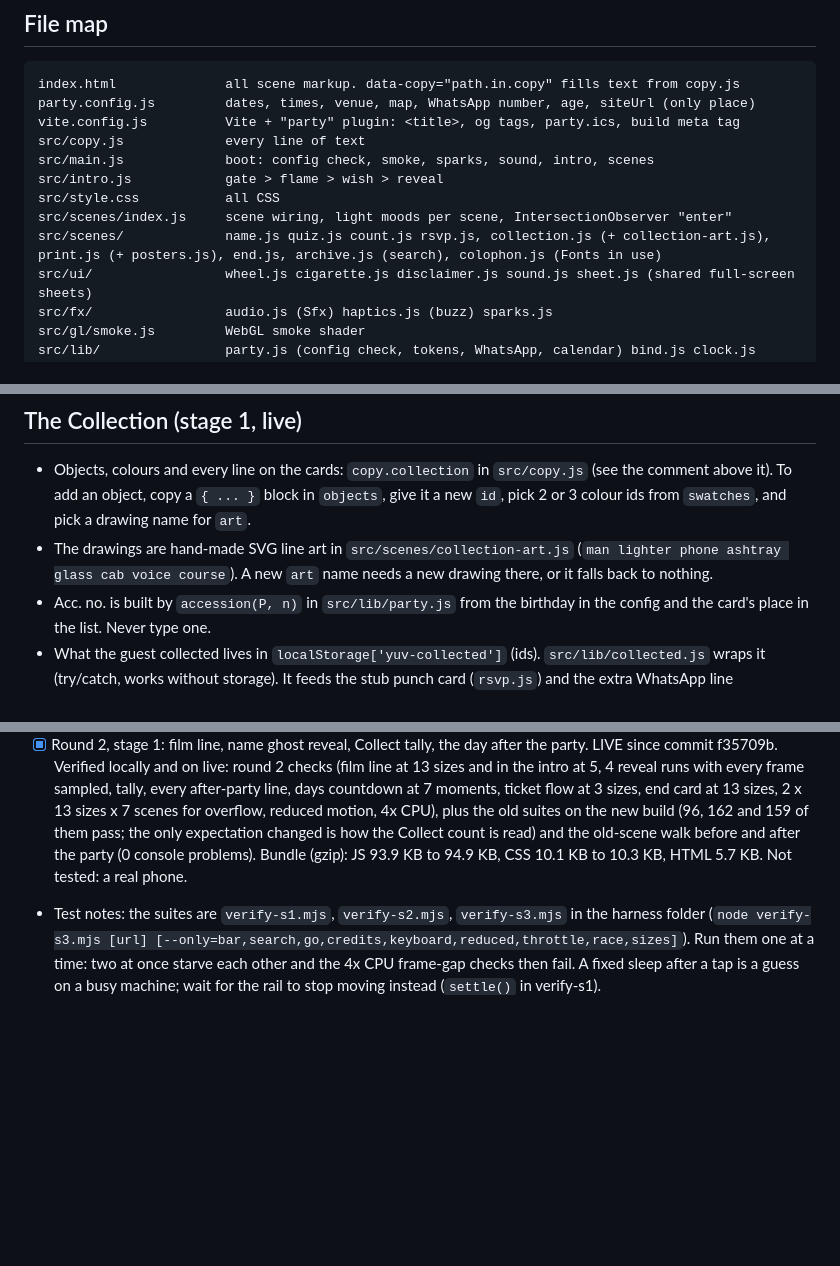
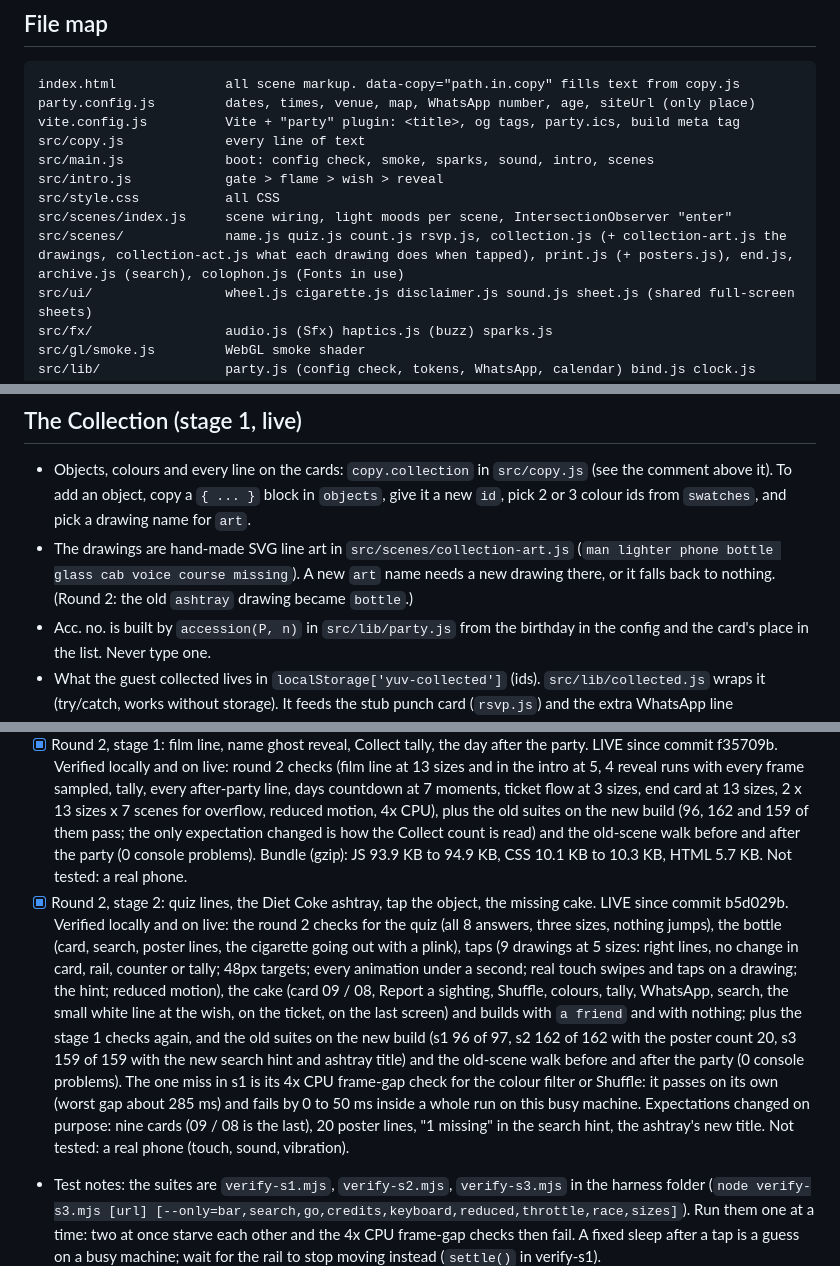
Before and after one commit to malay67/yvbirthday, a Markdown page: .kiro/steering/yuvraj-invite.md, 3 parts joined by grey strips. Rendered like a GitHub page; blank space fills up the shorter version.

Commit message:
Steering: round 2 stage 2 is live, how the cake joke and the tappable drawings work

```diff
--- a/.kiro/steering/yuvraj-invite.md
+++ b/.kiro/steering/yuvraj-invite.md
@@ -54,7 +54,7 @@ src/main.js             boot: config check, smoke, sparks, sound, intro, scenes
 src/intro.js            gate > flame > wish > reveal
 src/style.css           all CSS
 src/scenes/index.js     scene wiring, light moods per scene, IntersectionObserver "enter"
-src/scenes/             name.js quiz.js count.js rsvp.js, collection.js (+ collection-art.js), print.js (+ posters.js), end.js, archive.js (search), colophon.js (Fonts in use)
+src/scenes/             name.js quiz.js count.js rsvp.js, collection.js (+ collection-art.js the drawings, collection-act.js what each drawing does when tapped), print.js (+ posters.js), end.js, archive.js (search), colophon.js (Fonts in use)
 src/ui/                 wheel.js cigarette.js disclaimer.js sound.js sheet.js (shared full-screen sheets)
 src/fx/                 audio.js (Sfx) haptics.js (buzz) sparks.js
 src/gl/smoke.js         WebGL smoke shader
@@ -101,7 +101,7 @@ Old flows (wheel, flame, blow twice, reveal, every scene, all quiz answers, coun
 ## The Collection (stage 1, live)
 
 - Objects, colours and every line on the cards: `copy.collection` in `src/copy.js` (see the comment above it). To add an object, copy a `{ ... }` block in `objects`, give it a new `id`, pick 2 or 3 colour ids from `swatches`, and pick a drawing name for `art`.
-- The drawings are hand-made SVG line art in `src/scenes/collection-art.js` (`man lighter phone ashtray glass cab voice course`). A new `art` name needs a new drawing there, or it falls back to nothing.
+- The drawings are hand-made SVG line art in `src/scenes/collection-art.js` (`man lighter phone bottle glass cab voice course missing`). A new `art` name needs a new drawing there, or it falls back to nothing. (Round 2: the old `ashtray` drawing became `bottle`.)
 - Acc. no. is built by `accession(P, n)` in `src/lib/party.js` from the birthday in the config and the card's place in the list. Never type one.
 - What the guest collected lives in `localStorage['yuv-collected']` (ids). `src/lib/collected.js` wraps it (try/catch, works without storage). It feeds the stub punch card (`rsvp.js`) and the extra WhatsApp line (`whatsapp.collected` / `whatsapp.more` in copy.js, at most three names).
 - Rail = native sideways scroll-snap (`#colRail`), no library. Colour filter uses GSAP Flip, plus the `#tint` overlay. Reduced motion: no Flip, no hint nudge, tint toned down.
@@ -162,4 +171,5 @@ Update this after every stage so a new chat can pick up.
 - [x] Stage 2: Print room and end card. LIVE since commit 2a88846. Verified locally and on live: 162 checks (structure, 3 looks x 18 lines, own line and name, 40/24 caps, emoji and 34-letter word, share stub, canShare false, no share at all, refusal paths, fake keyboard 390x420 and an iPhone-style visual viewport, reduced motion, storage that throws, 4x CPU, end card and Light it again from a real intro, cigarette, 8 sizes) plus the stage 1 suite (95 of 96 on the new build, the one miss is the scene order that changed on purpose) and the old-scene walk. Contact sheets of all 54 posters were looked at. Bundle (gzip): JS 83.5 KB to 90.3 KB, CSS 8.6 KB to 9.5 KB, HTML 4.1 KB to 5.1 KB. Not tested: a real iPhone or a real Android share sheet (the share call is stubbed).
 - [x] Stage 3: search and Fonts in use. LIVE since commit f43f42c. Verified locally and on the live site: 159 checks for the new things (magnifier timing and position at 9 sizes, results and ranking, answers, no results, typed HTML stays text, going to a card or a room or the credits, a colour filter being cleared, keyboard up at 390x420 and an iPhone-style visual viewport, Escape and the Tab trap, reduced motion, 4x CPU, the peek hint racing a jump from the search at five different moments, the end card link and the credits sheet at 9 sizes), plus the stage 2 suite (162 of 162, it covers the sheet code that moved to `ui/sheet.js`), the stage 1 suite (96 of 96) and the old-scene walk (0 console problems). Bundle (gzip): JS 90.3 KB to 91.8 KB, CSS 9.5 KB to 9.9 KB, HTML 5.1 KB to 5.5 KB. Not tested: a real iPhone or Android keyboard and share sheet. Not built: photographs and scene room labels (see above).
 - [x] Round 2, stage 1: film line, name ghost reveal, Collect tally, the day after the party. LIVE since commit f35709b. Verified locally and on live: round 2 checks (film line at 13 sizes and in the intro at 5, 4 reveal runs with every frame sampled, tally, every after-party line, days countdown at 7 moments, ticket flow at 3 sizes, end card at 13 sizes, 2 x 13 sizes x 7 scenes for overflow, reduced motion, 4x CPU), plus the old suites on the new build (96, 162 and 159 of them pass; the only expectation changed is how the Collect count is read) and the old-scene walk before and after the party (0 console problems). Bundle (gzip): JS 93.9 KB to 94.9 KB, CSS 10.1 KB to 10.3 KB, HTML 5.7 KB. Not tested: a real phone.
+- [x] Round 2, stage 2: quiz lines, the Diet Coke ashtray, tap the object, the missing cake. LIVE since commit b5d029b. Verified locally and on live: the round 2 checks for the quiz (all 8 answers, three sizes, nothing jumps), the bottle (card, search, poster lines, the cigarette going out with a plink), taps (9 drawings at 5 sizes: right lines, no change in card, rail, counter or tally; 48px targets; every animation under a second; real touch swipes and taps on a drawing; the hint; reduced motion), the cake (card 09 / 08, Report a sighting, Shuffle, colours, tally, WhatsApp, search, the small white line at the wish, on the ticket, on the last screen) and builds with `a friend` and with nothing; plus the stage 1 checks again, and the old suites on the new build (s1 96 of 97, s2 162 of 162 with the poster count 20, s3 159 of 159 with the new search hint and ashtray title) and the old-scene walk before and after the party (0 console problems). The one miss in s1 is its 4x CPU frame-gap check for the colour filter or Shuffle: it passes on its own (worst gap about 285 ms) and fails by 0 to 50 ms inside a whole run on this busy machine. Expectations changed on purpose: nine cards (09 / 08 is the last), 20 poster lines, "1 missing" in the search hint, the ashtray's new title. Not tested: a real phone (touch, sound, vibration).
 - Test notes: the suites are `verify-s1.mjs`, `verify-s2.mjs`, `verify-s3.mjs` in the harness folder (`node verify-s3.mjs [url] [--only=bar,search,go,credits,keyboard,reduced,throttle,race,sizes]`). Run them one at a time: two at once starve each other and the 4x CPU frame-gap checks then fail. A fixed sleep after a tap is a guess on a busy machine; wait for the rail to stop moving instead (`settle()` in verify-s1).
```
Also changed, not shown: other parts of .kiro/steering/yuvraj-invite.md (+10 -1 lines).
